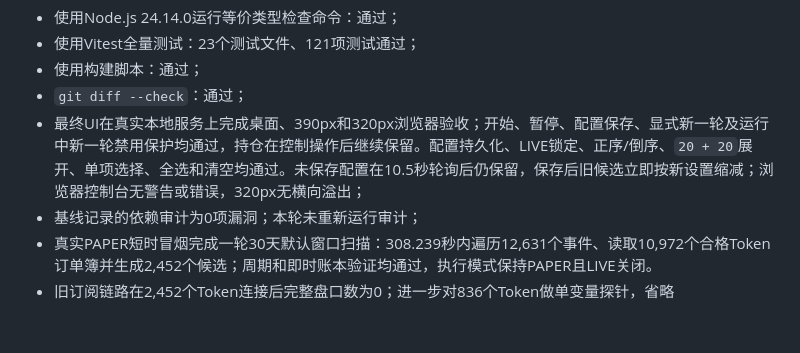
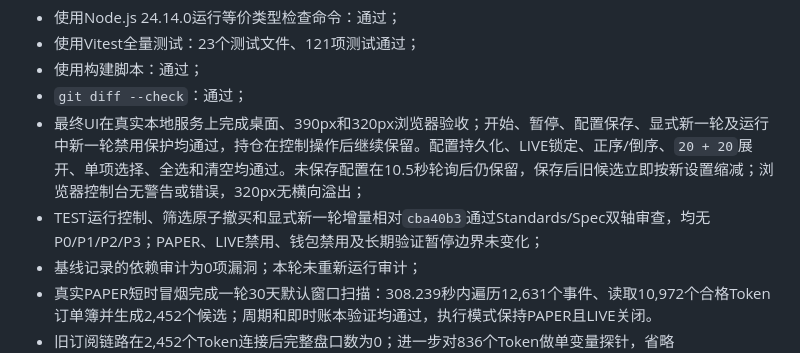
Before and after one commit to yvettemiranda/PM-SMALL, a Markdown page: HANDOFF.md, the part around the change. Rendered like a GitHub page; blank space fills up the shorter version.

```diff
--- a/HANDOFF.md
+++ b/HANDOFF.md
@@ -82,6 +82,7 @@
 - 使用构建脚本：通过；
 - `git diff --check`：通过；
 - 最终UI在真实本地服务上完成桌面、390px和320px浏览器验收；开始、暂停、配置保存、显式新一轮及运行中新一轮禁用保护均通过，持仓在控制操作后继续保留。配置持久化、LIVE锁定、正序/倒序、`20 + 20`展开、单项选择、全选和清空均通过。未保存配置在10.5秒轮询后仍保留，保存后旧候选立即按新设置缩减；浏览器控制台无警告或错误，320px无横向溢出；
+- TEST运行控制、筛选原子撤买和显式新一轮增量相对`cba40b3`通过Standards/Spec双轴审查，均无P0/P1/P2/P3；PAPER、LIVE禁用、钱包禁用及长期验证暂停边界未变化；
 - 基线记录的依赖审计为0项漏洞；本轮未重新运行审计；
 - 真实PAPER短时冒烟完成一轮30天默认窗口扫描：308.239秒内遍历12,631个事件、读取10,972个合格Token订单簿并生成2,452个候选；周期和即时账本验证均通过，执行模式保持PAPER且LIVE关闭。
 - 旧订阅链路在2,452个Token连接后完整盘口数为0；进一步对836个Token做单变量探针，省略`initial_dump`时19秒内`book=0`，显式设置`initial_dump: true`后约3.7秒收到838条`book`事件，确认根因不是SDK解析或100 Token限制。
```
Also changed, not shown: agent_memory/progress.md (+2 -2 lines).
